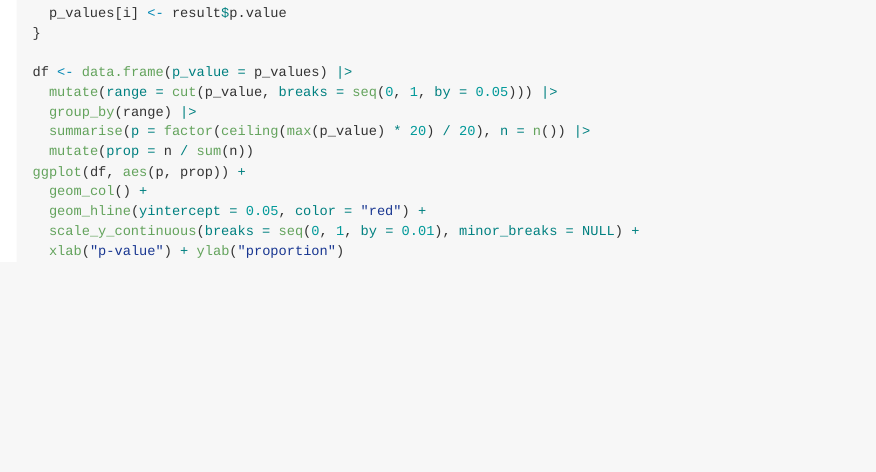
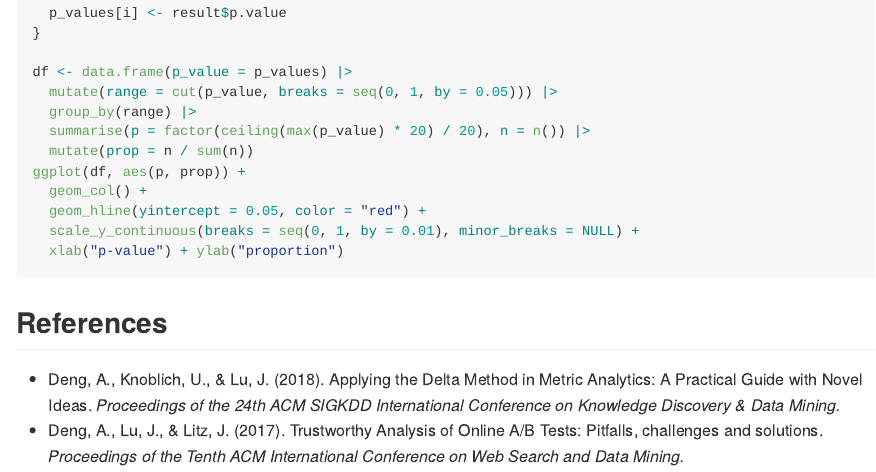
Before and after one commit to hoxo-m/deltatest, an R Markdown document (README.Rmd): the page in a window 1100 px wide, from 1430 px down. Rendered offline with R 4.5, knitr and Pandoc, with nearby package versions; the code chunks are not run, so their results and figures are left out.

Commit message:
add References

````diff
--- a/README.Rmd
+++ b/README.Rmd
@@ -100,3 +100,8 @@ ggplot(df, aes(p, prop)) +
   scale_y_continuous(breaks = seq(0, 1, by = 0.01), minor_breaks = NULL) +
   xlab("p-value") + ylab("proportion")
 ```
+
+## References
+
+- Deng, A., Knoblich, U., & Lu, J. (2018). Applying the Delta Method in Metric Analytics: A Practical Guide with Novel Ideas. *Proceedings of the 24th ACM SIGKDD International Conference on Knowledge Discovery & Data Mining.*
+- Deng, A., Lu, J., & Litz, J. (2017). Trustworthy Analysis of Online A/B Tests: Pitfalls, challenges and solutions. *Proceedings of the Tenth ACM International Conference on Web Search and Data Mining.*
````
Also changed, not shown: README.md.
